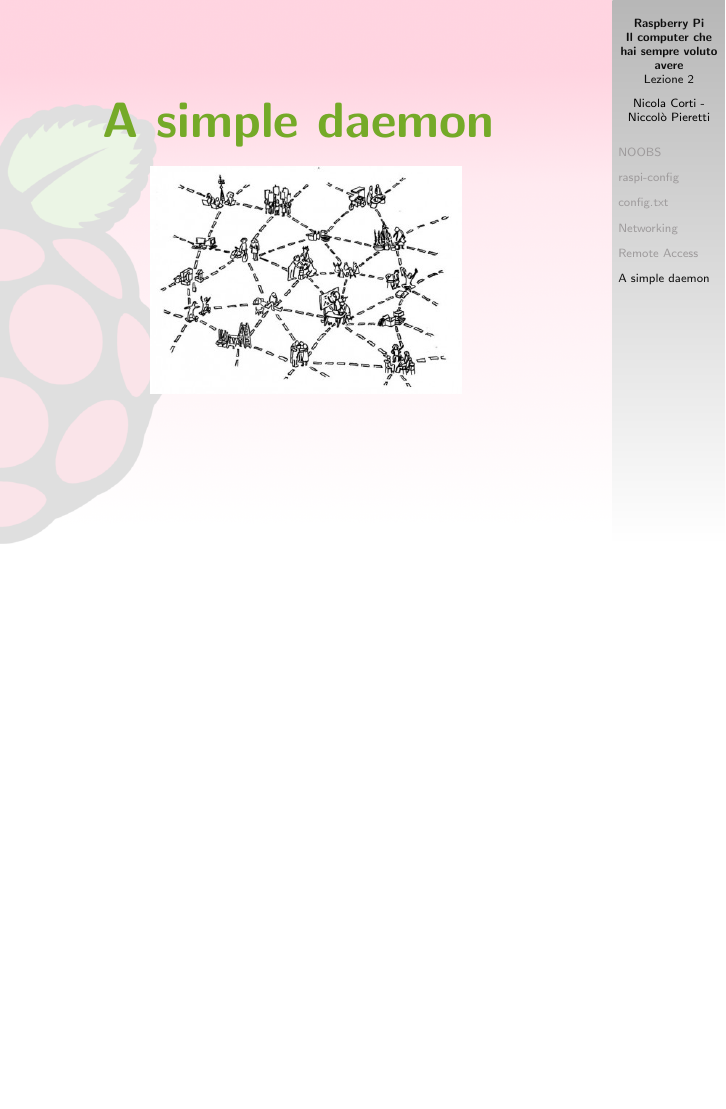
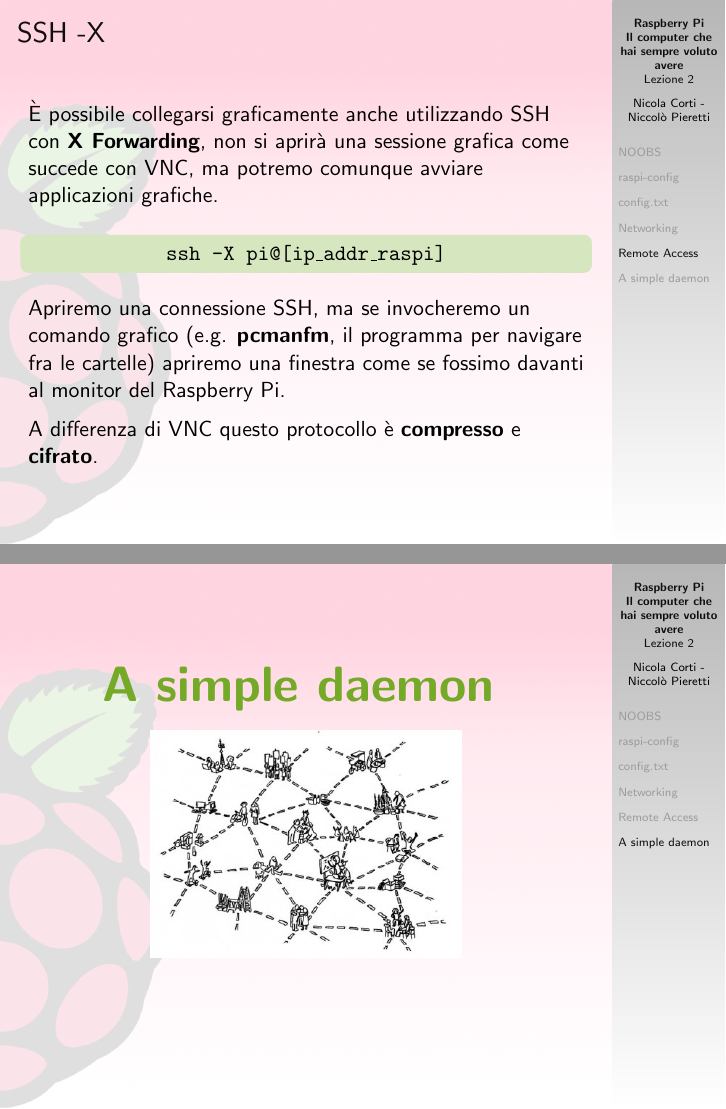
Before and after one commit to cortinico/gulp-raspi, LaTeX slides (seminar-part2/slides.tex): page 32 of 42 before the commit and pages 32 and 33 of 43 after it, the two joined at a grey line, the shorter picture padded with empty space. Compiled offline with pdfLaTeX.

Commit message:
Minor changes after seminar

```diff
--- a/seminar-part2/slides.tex
+++ b/seminar-part2/slides.tex
@@ -356,6 +356,21 @@ vncserver :0 -geometry 1920x1080 -depth 24
 Colleghiamoci da un altro computer usando il software \textbf{xtightvncviewer} oppure tramite \textbf{remmina}.
 \end{frame}
 
+\begin{frame}\frametitle{SSH -X}
+\`E possibile collegarsi graficamente anche utilizzando SSH con \textbf{X Forwarding}, non si aprir\`a una sessione grafica come succede con VNC, ma potremo comunque avviare applicazioni grafiche.
+\medskip
+\begin{block}{}
+\begin{center}
+\texttt{ssh -X pi@[ip\_addr\_raspi]}
+\end{center}
+\end{block}
+
+\medskip
+Apriremo una connessione SSH, ma se invocheremo un comando grafico (e.g. \textbf{pcmanfm}, il programma per navigare fra le cartelle) apriremo una finestra come se fossimo davanti al monitor del Raspberry Pi. \\
+\medskip
+A differenza di VNC questo protocollo \`e \textbf{compresso} e \textbf{cifrato}.
+\end{frame}
+
 
 %%%%%%%%%%%%%%%%
 \section{A simple daemon}
```
Also changed, not shown: seminar-part2/slides.pdf, seminar-part2/slides.tex (4 more changed lines).
